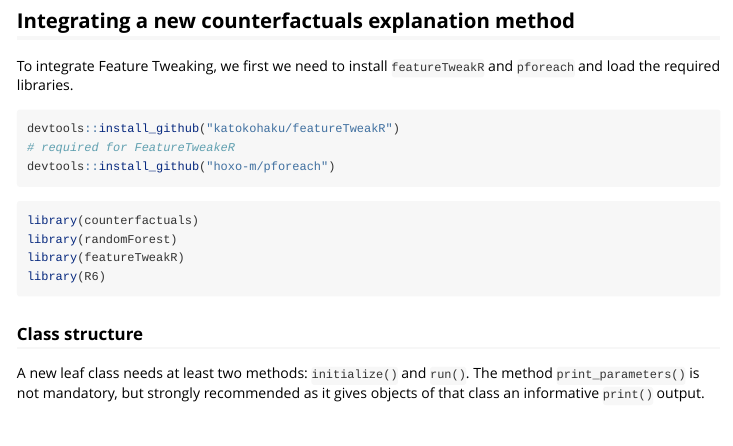
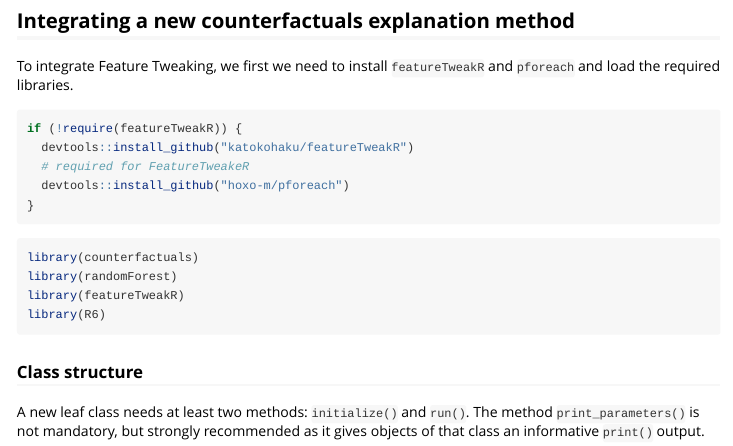
Before and after one commit to dandls/counterfactuals, an R Markdown document (vignettes/how-to-add-new-cf-methods.Rmd): the page in a window 1100 px wide, from 1200 px down. Rendered offline with R 4.5, knitr and Pandoc, with nearby package versions; some code elsewhere in the file could not run offline; long lines of code are wrapped.

````diff
--- a/vignettes/how-to-add-new-cf-methods.Rmd
+++ b/vignettes/how-to-add-new-cf-methods.Rmd
@@ -63,10 +63,12 @@
 
 To integrate Feature Tweaking, we first we need to install `featureTweakR` and `pforeach` and load the required libraries.
 
-```{r, eval=FALSE}
-devtools::install_github("katokohaku/featureTweakR")
-# required for FeatureTweakeR
-devtools::install_github("hoxo-m/pforeach")
+```{r, eval=TRUE}
+if (!require(featureTweakR)) {
+  devtools::install_github("katokohaku/featureTweakR")
+  # required for FeatureTweakeR
+  devtools::install_github("hoxo-m/pforeach")
+}
 ```
 
 ```{r load_libraries, message=FALSE}
````
Also changed, not shown: 1 other file.
